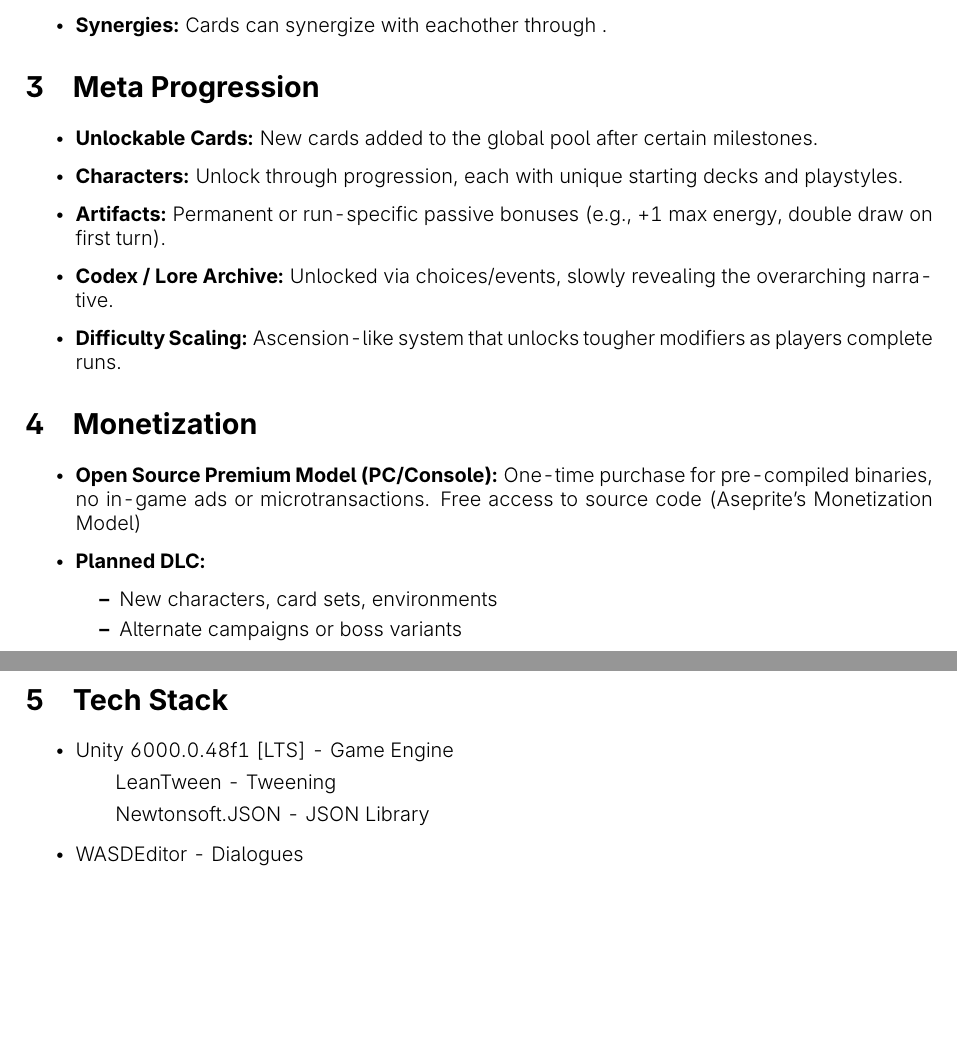
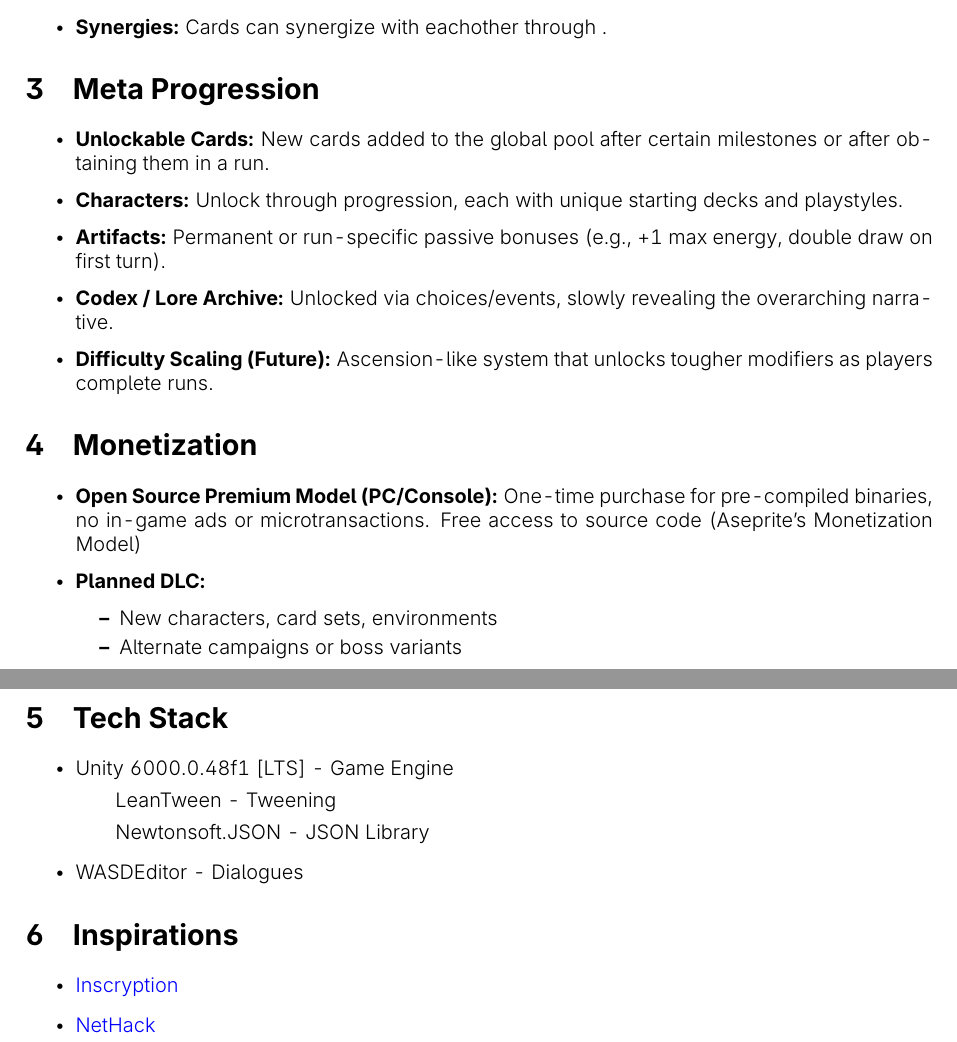
Before and after one commit to graphicmismatch/CardDungCrawlerTDDGDD, a LaTeX document (GDD.tex): two parts of pages 3 and 4 of 4, joined at a grey line, cut so that both start at the same text, the shorter picture padded with empty space. Compiled offline with pdfLaTeX.

Commit message:
updated GDD

```diff
--- a/GDD.tex
+++ b/GDD.tex
@@ -91,7 +91,7 @@ right=2.5 cm,
 	\section{Meta Progression}
 
 	\begin{itemize}
-		\item \textbf{Unlockable Cards:} New cards added to the global pool after certain milestones.
+		\item \textbf{Unlockable Cards:} New cards added to the global pool after certain milestones or after obtaining them in a run.
 
 		\item \textbf{Characters:} Unlock through progression, each with unique starting decks and playstyles.
 
@@ -99,7 +99,7 @@ right=2.5 cm,
 
 		\item \textbf{Codex / Lore Archive:} Unlocked via choices/events, slowly revealing the overarching narrative.
 
-		\item \textbf{Difficulty Scaling:} Ascension-like system that unlocks tougher modifiers as players complete runs.
+		\item \textbf{Difficulty Scaling (Future):} Ascension-like system that unlocks tougher modifiers as players complete runs.
 	\end{itemize}
 	\section{Monetization}
 
@@ -120,4 +120,9 @@ right=2.5 cm,
 			\subitem Newtonsoft.JSON - JSON Library
 			\item WASDEditor - Dialogues
 		\end{itemize}
+	\section{Inspirations}
+	\begin{itemize}
+		\item \href{https://www.inscryption.com}{Inscryption}
+		\item \href{https://www.nethack.org}{NetHack}
+	\end{itemize}
 \end{document}
```
Also changed, not shown: GDD.pdf, 4 other files.
